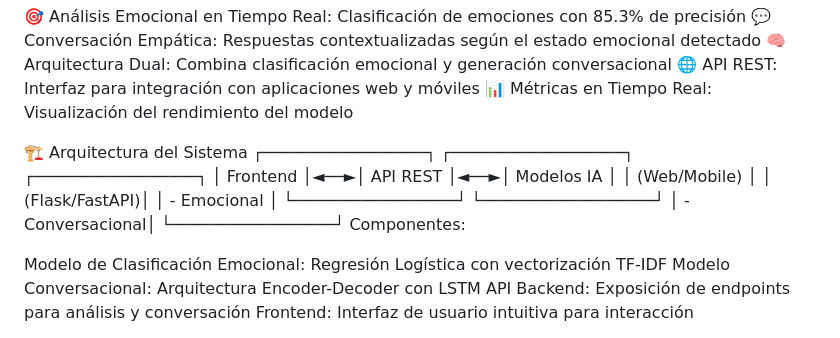
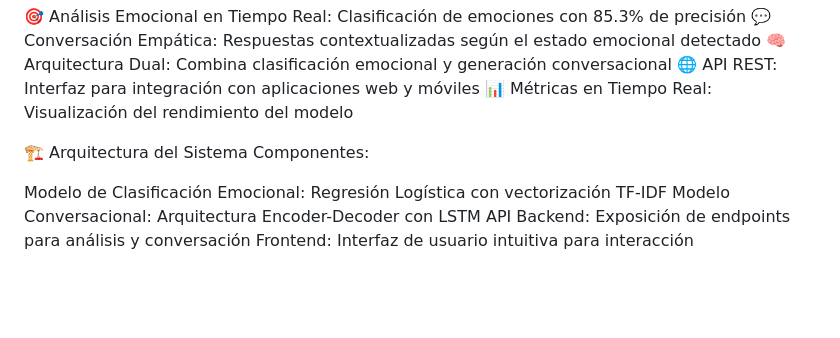
Before and after one commit to PatricioPonce28/IA_Final_Project, a Markdown page: README.md, the part around one of its changes. Rendered like a GitHub page; blank space fills up the shorter version.

```diff
--- a/README.md
+++ b/README.md
@@ -9,11 +9,6 @@ AmicusIA es una inteligencia artificial diseñada como amigo virtual que proporc
 📊 Métricas en Tiempo Real: Visualización del rendimiento del modelo
 
 🏗️ Arquitectura del Sistema
-┌─────────────────┐    ┌──────────────────┐    ┌─────────────────┐
-│   Frontend      │◄──►│   API REST       │◄──►│   Modelos IA    │
-│   (Web/Mobile)  │    │   (Flask/FastAPI)│    │   - Emocional   │
-└─────────────────┘    └──────────────────┘    │   - Conversacional│
-                                               └─────────────────┘
 Componentes:
 
 Modelo de Clasificación Emocional: Regresión Logística con vectorización TF-IDF
```
Also changed, not shown: other parts of README.md (+1 -0 lines).
